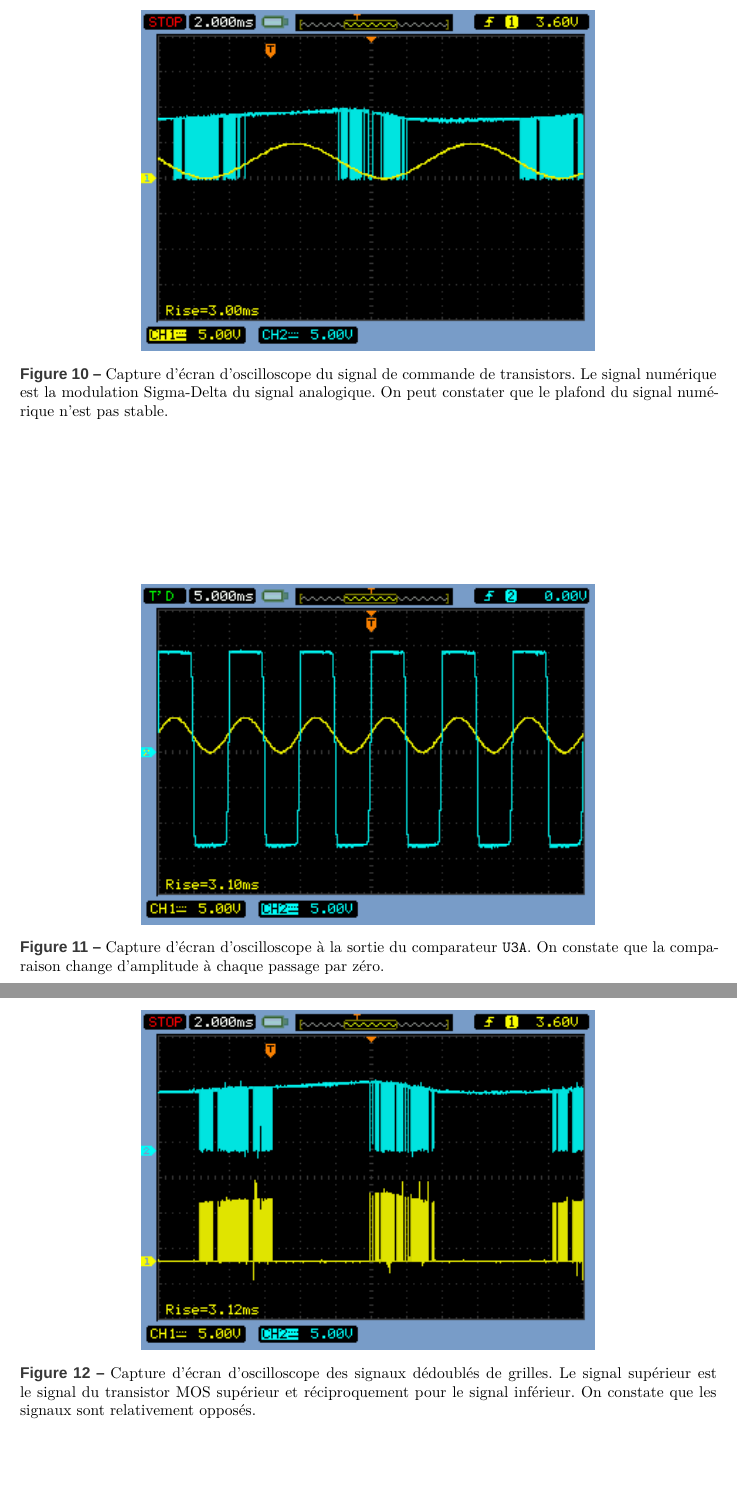
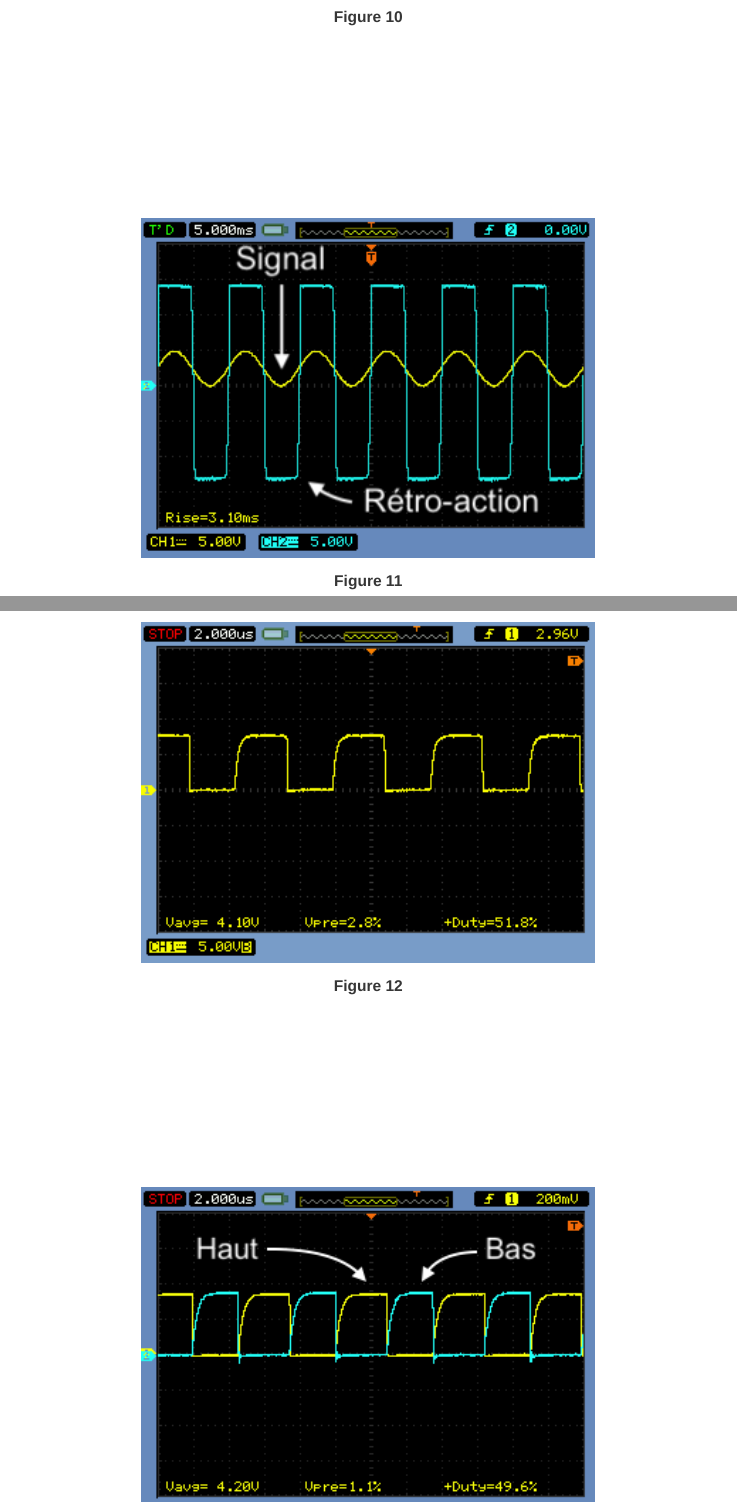
Before and after one commit to Anizetho/Ampli_ClasseD, a LaTeX document (ampli-classe-d.tex): two parts of pages 11 and 12 of 15, joined at a grey line, cut at the place of the change. Compiled offline with XeLaTeX; a missing font is replaced by an installed copy or a similar font.

Commit message:
Reordonne les images et ajoutes d'indices visuels

```diff
--- a/ampli-classe-d.tex
+++ b/ampli-classe-d.tex
@@ -437,25 +437,25 @@ Nous pouvons y reconnaitre au gain qu'il s'agit de filtres Butterworth d'ordre 1
 
 \begin{figure}[htbp]
 	\centering
+	\includegraphics[width=0.65\textwidth]{image/osci-post-filters.png}
+	\caption{}
+	\label{fig:osci-speaker}
+\end{figure}
+
+\begin{figure}[htbp]
+	\centering
+	\includegraphics[width=0.65\textwidth]{image/osci-compar.png}
+	\caption{}
+	\label{fig:osci-compar}
+\end{figure}
+
+\begin{figure}[htbp]
+	\centering
 	\includegraphics[width=0.65\textwidth]{image/osci-cmdmos.png}
-	\caption{Capture d'écran d'oscilloscope du signal de commande de transistors.
-			 Le signal numérique est la modulation Sigma-Delta du signal analogique.
-			 On peut constater que le plafond du signal numérique n'est pas stable.}
+	\caption{}
 	\label{fig:osci-cmdmos}
 \end{figure}
 
 \begin{figure}[htbp]
 	\centering
-	\includegraphics[width=0.65\textwidth]{image/osci-compar.png}
-	\caption{Capture d'écran d'oscilloscope à la sortie du comparateur \texttt{U3A}.
-			 On constate que la comparaison change d'amplitude à chaque passage par zéro.}
-	\label{fig:osci-compar}
-\end{figure}
-
-\begin{figure}[htbp]
-	\centering
 	\includegraphics[width=0.65\textwidth]{image/osci-high-low.png}
-	\caption{Capture d'écran d'oscilloscope des signaux dédoublés de grilles.
-			 Le signal supérieur est le signal du transistor MOS supérieur et
-			 réciproquement pour le signal inférieur.
-			 On constate que les signaux sont relativement opposés.}
```
Also changed, not shown: ampli-classe-d.pdf, image/figure-2/JeNeSaisPlusCestQuoi.png (renamed from image/figure-2/osci-RL.png), image/figure-2/osci-cmdmos.png (deleted), image/figure-2/osci-high-low.png (deleted), image/figure-2/osci-post-filters.png (deleted), image/osci-cmdmos.png, image/osci-compar.png, image/osci-high-low.png, image/osci-post-filters.png (added), image/unused/osci-cmdmos.png (added), image/unused/osci-high-low.png (added), image/unused/osci-speaker.png (renamed from image/osci-speaker.png), ampli-classe-d.tex (10 more changed lines).
